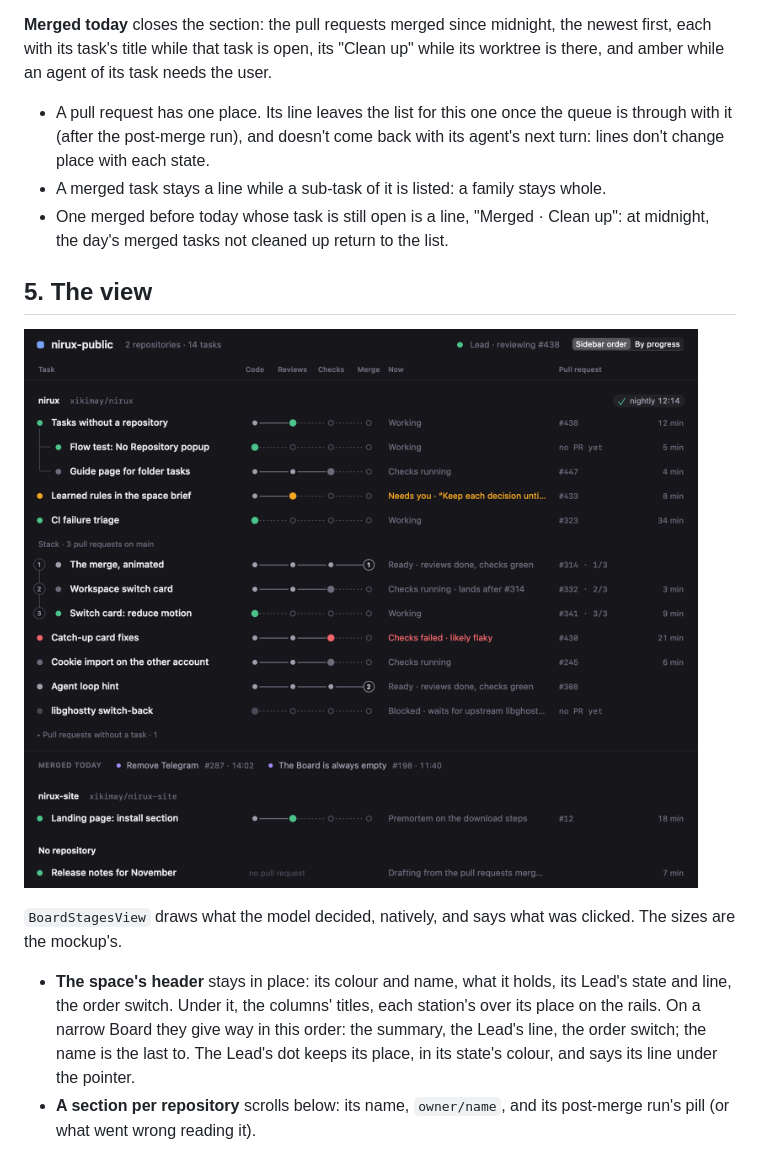
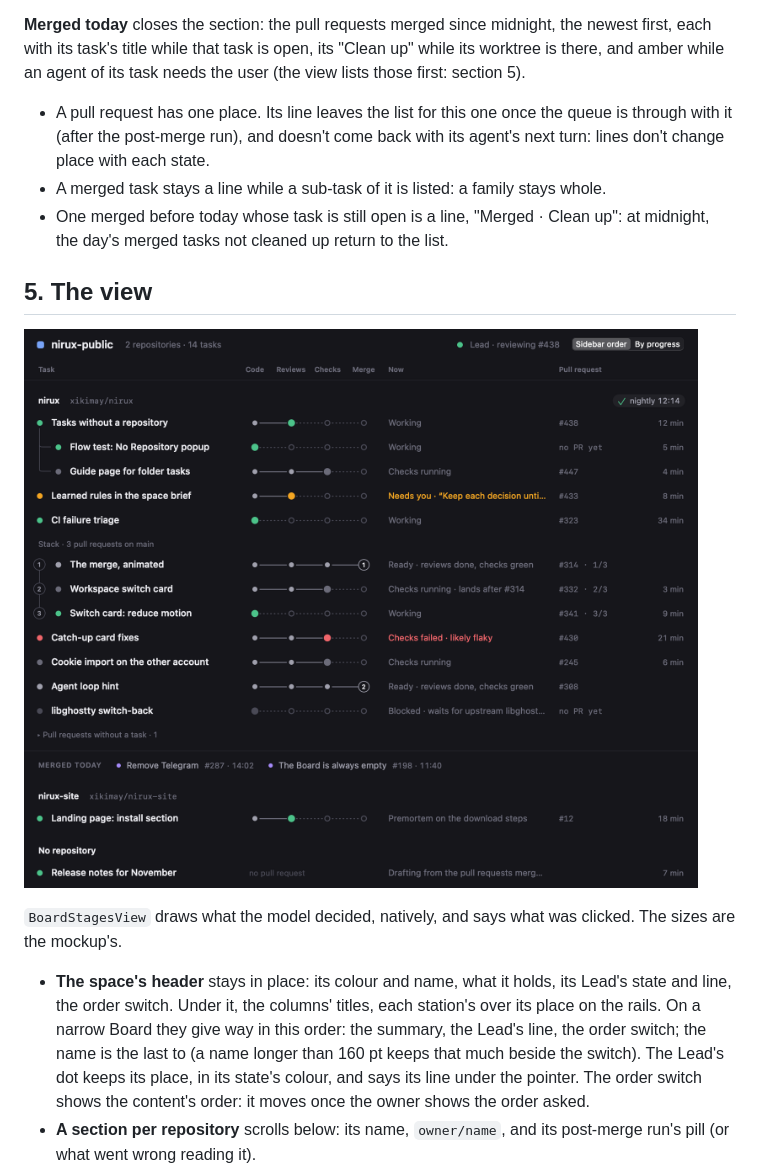
Before and after one commit to xikimay/nirux, a Markdown page: docs/design/board-stages.md, the part around one of its changes. GitHub-like rendering; pictures changed too: docs/images/board-stages.png.

```diff
--- a/docs/design/board-stages.md
+++ b/docs/design/board-stages.md
@@ -157,7 +157,7 @@ Two orders, one setting for the app:
 **Merged today** closes the section: the pull requests merged since midnight,
 the newest first, each with its task's title while that task is open, its
 "Clean up" while its worktree is there, and amber while an agent of its task
-needs the user.
+needs the user (the view lists those first: section 5).
 
 - A pull request has one place. Its line leaves the list for this one once
   the queue is through with it (after the post-merge run), and doesn't come
@@ -178,8 +178,10 @@ clicked. The sizes are the mockup's.
   its Lead's state and line, the order switch. Under it, the columns' titles,
   each station's over its place on the rails. On a narrow Board they give way
   in this order: the summary, the Lead's line, the order switch; the name is
-  the last to. The Lead's dot keeps its place, in its state's colour, and says
-  its line under the pointer.
+  the last to (a name longer than 160 pt keeps that much beside the switch).
+  The Lead's dot keeps its place, in its state's colour, and says its line
+  under the pointer. The order switch shows the content's order: it moves once
+  the owner shows the order asked.
 - **A section per repository** scrolls below: its name, `owner/name`, and its
   post-merge run's pill (or what went wrong reading it).
 - **A line** is 34 pt: its state's dot and its title, its rail, its phrase
```
Also changed, not shown: other parts of docs/design/board-stages.md (+8 -6 lines), docs/images/board-stages-narrow.png, 3 other files.
